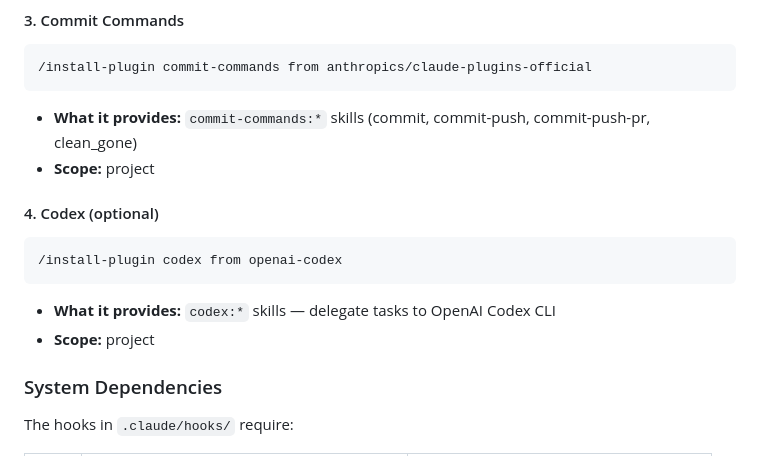
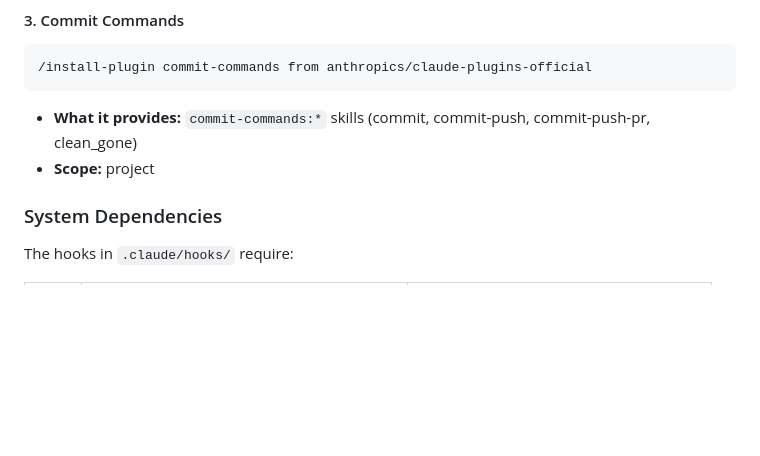
Before and after one commit to arkevo/beadspowers-python, a Markdown page: README.md, the part around the change. Rendered like a GitHub page; blank space fills up the shorter version.

Commit message:
Remove Codex installation section from README
Removed optional Codex installation instructions and related details.

````diff
--- a/README.md
+++ b/README.md
@@ -95,14 +95,6 @@ bd init
 - **What it provides:** `commit-commands:*` skills (commit, commit-push, commit-push-pr, clean_gone)
 - **Scope:** project
 
-#### 4. Codex (optional)
-
-```
-/install-plugin codex from openai-codex
-```
-
-- **What it provides:** `codex:*` skills — delegate tasks to OpenAI Codex CLI
-- **Scope:** project
 
 ### System Dependencies
 
````
